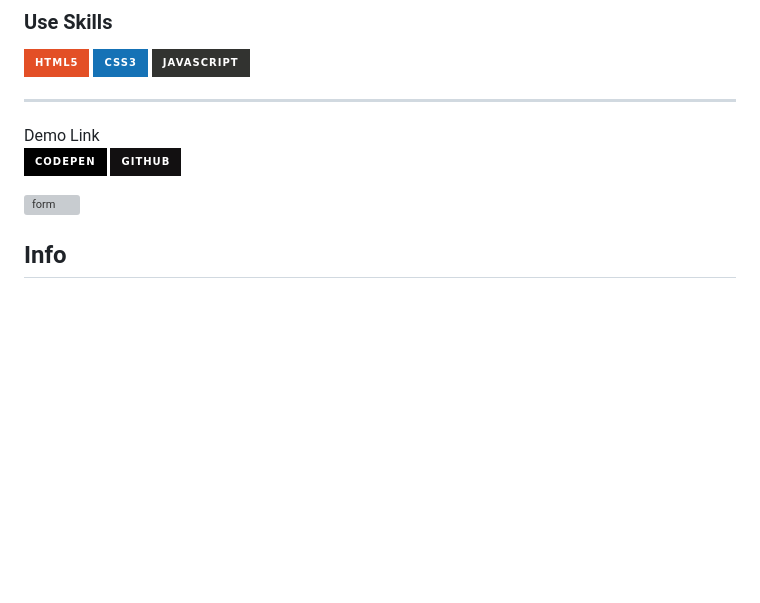
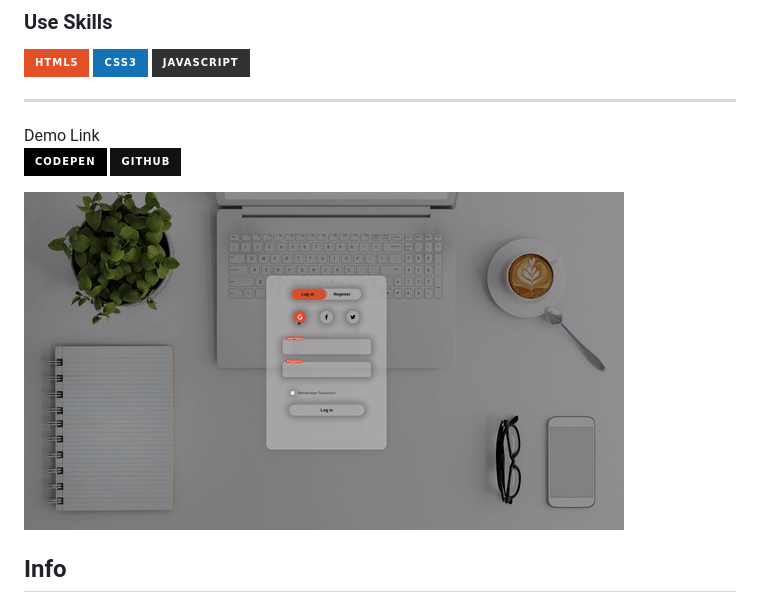
Before and after one commit to GolovanovAlex/JS-Registration-Form-Validation, a Markdown page: README.md, the part around the change printed below. GitHub-like rendering; pictures changed too: readme/gif.gif (added); badges without logos; blank space fills up the shorter version; grey boxes are pictures that could not be loaded.

```diff
--- a/README.md
+++ b/README.md
@@ -12,5 +12,5 @@ Demo Link <br/> [![CodePen](https://img.shields.io/badge/Codepen-000000?style=fo
 
-![form](readme/form.webp)
+![form](readme/gif.gif)
 
 ## Info
 
```
Also changed, not shown: other parts of README.md (+1 -1 lines), 1 other file.
